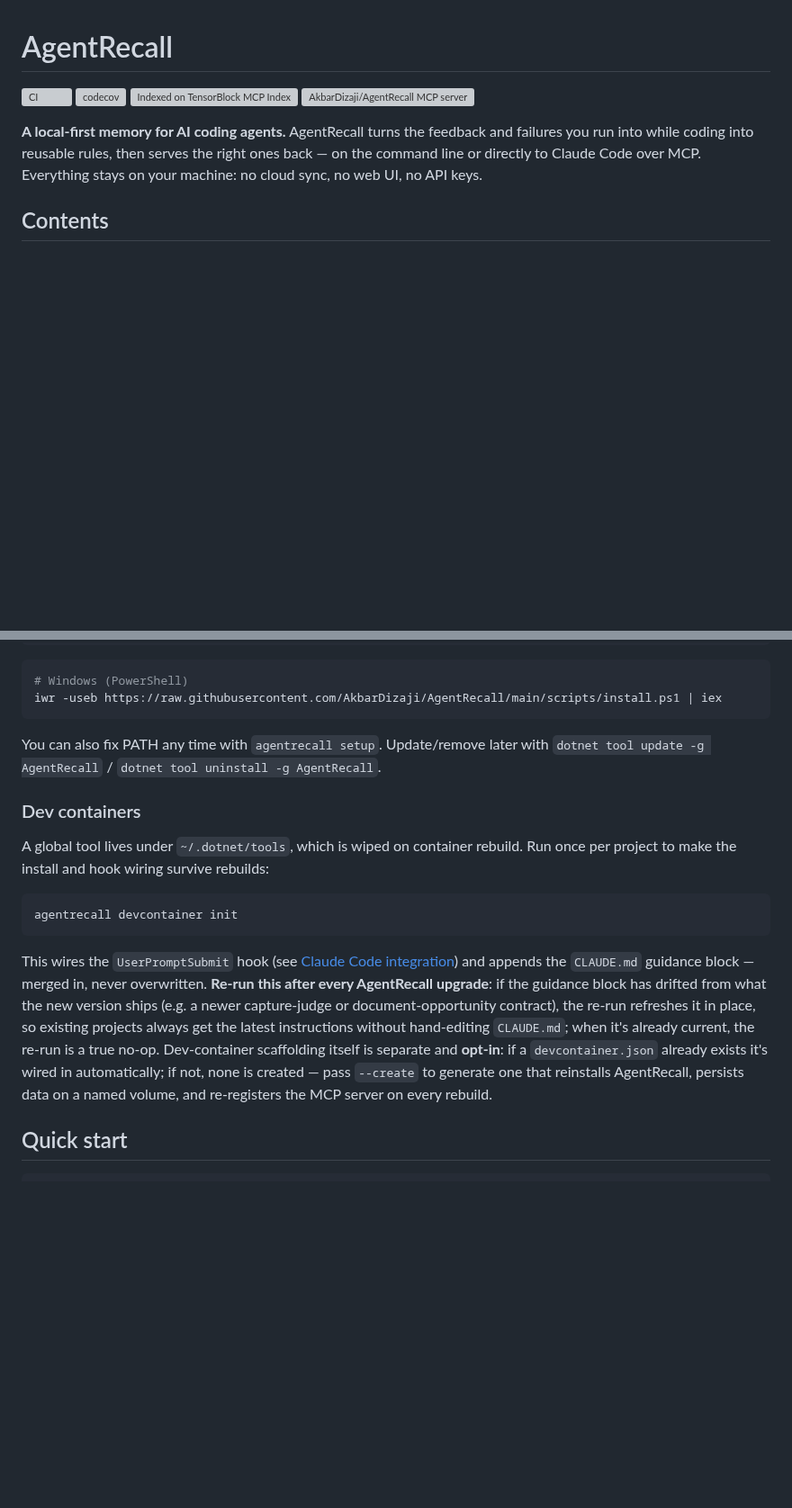
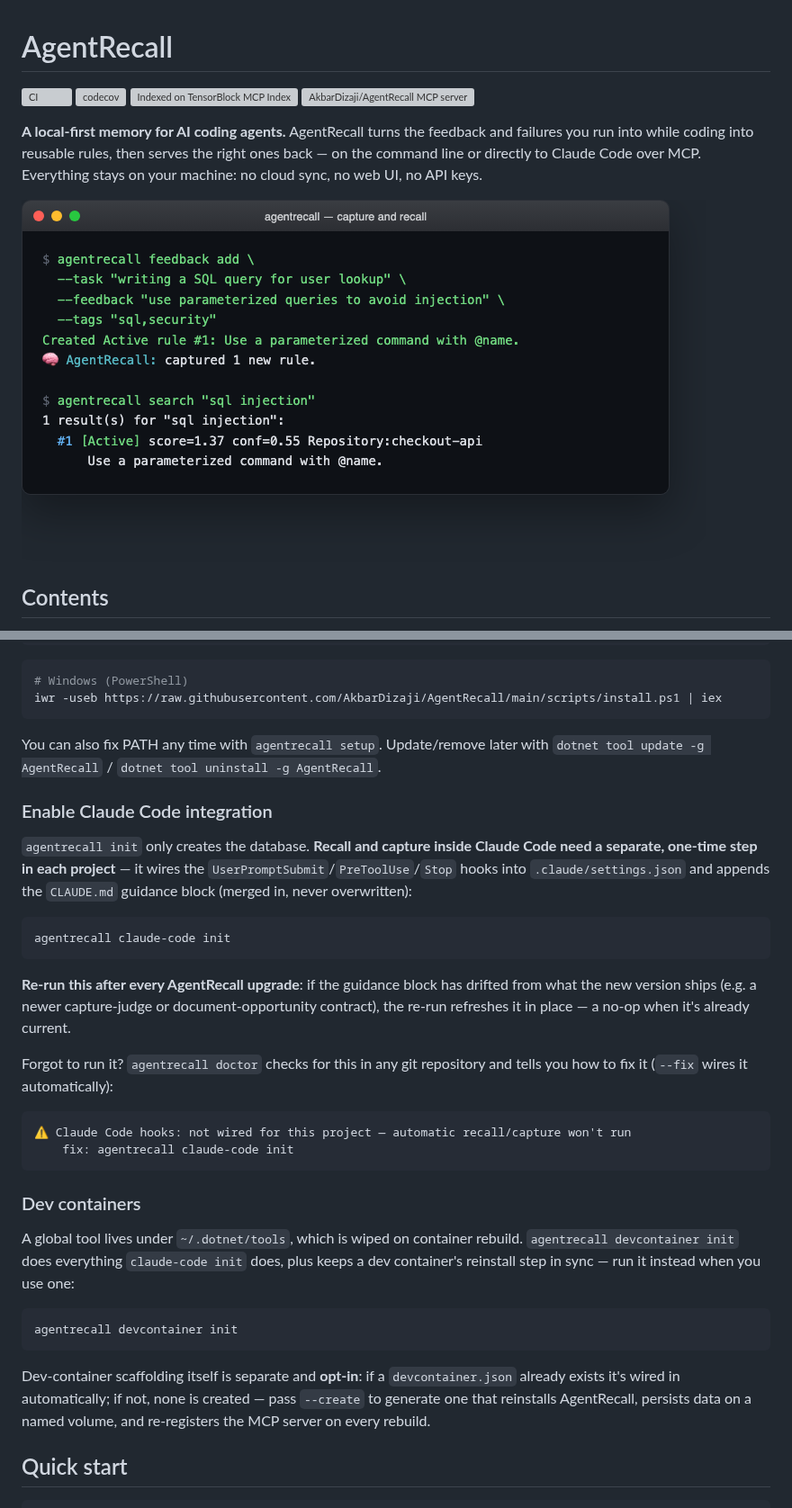
Before and after one commit to AkbarDizaji/AgentRecall, a Markdown page: README.md, 2 parts joined by grey strips. Shown at 90% size. Drawn GitHub-style; pictures changed too: docs/assets/quickstart.png (added); blank space fills up the shorter version; grey boxes are pictures that could not be loaded.

````diff
--- a/README.md
+++ b/README.md
@@ -9,6 +9,8 @@
 failures you run into while coding into reusable rules, then serves the right
 ones back — on the command line or directly to Claude Code over MCP. Everything
 stays on your machine: no cloud sync, no web UI, no API keys.
+
+![agentrecall feedback add, then agentrecall search finding it again](https://raw.githubusercontent.com/AkbarDizaji/AgentRecall/main/docs/assets/quickstart.png)
 
 ## Contents
 
@@ -87,26 +91,46 @@ iwr -useb https://raw.githubusercontent.com/AkbarDizaji/AgentRecall/main/scripts
 You can also fix PATH any time with `agentrecall setup`. Update/remove later
 with `dotnet tool update -g AgentRecall` / `dotnet tool uninstall -g AgentRecall`.
 
+### Enable Claude Code integration
+
+`agentrecall init` only creates the database. **Recall and capture inside Claude
+Code need a separate, one-time step in each project** — it wires the
+`UserPromptSubmit`/`PreToolUse`/`Stop` hooks into `.claude/settings.json` and
+appends the `CLAUDE.md` guidance block (merged in, never overwritten):
+
+```bash
+agentrecall claude-code init
+```
+
+**Re-run this after every AgentRecall upgrade**: if the guidance block has
+drifted from what the new version ships (e.g. a newer capture-judge or
+document-opportunity contract), the re-run refreshes it in place — a no-op
+when it's already current.
+
+Forgot to run it? `agentrecall doctor` checks for this in any git repository
+and tells you how to fix it (`--fix` wires it automatically):
+
+```
+⚠ Claude Code hooks: not wired for this project — automatic recall/capture won't run
+    fix: agentrecall claude-code init
+```
+
 ### Dev containers
 
 A global tool lives under `~/.dotnet/tools`, which is wiped on container
-rebuild. Run once per project to make the install and hook wiring survive
-rebuilds:
+rebuild. `agentrecall devcontainer init` does everything `claude-code init`
+does, plus keeps a dev container's reinstall step in sync — run it instead
+when you use one:
 
 ```bash
 agentrecall devcontainer init
 ```
 
-This wires the `UserPromptSubmit` hook (see [Claude Code integration](#claude-code-integration))
-and appends the `CLAUDE.md` guidance block — merged in, never overwritten. **Re-run this after
-every AgentRecall upgrade**: if the guidance block has drifted from what the new version ships
-(e.g. a newer capture-judge or document-opportunity contract), the re-run refreshes it in place,
-so existing projects always get the latest instructions without hand-editing `CLAUDE.md`; when
-it's already current, the re-run is a true no-op. Dev-container scaffolding itself is separate and
-**opt-in**: if a `devcontainer.json` already exists it's wired in automatically;
-if not, none is created — pass `--create` to generate one that reinstalls
-AgentRecall, persists data on a named volume, and re-registers the MCP server
-on every rebuild.
+Dev-container scaffolding itself is separate and **opt-in**: if a
+`devcontainer.json` already exists it's wired in automatically; if not, none
+is created — pass `--create` to generate one that reinstalls AgentRecall,
+persists data on a named volume, and re-registers the MCP server on every
+rebuild.
 
 ## Quick start
 
````
Also changed, not shown: other parts of README.md (+35 -13 lines), docs/assets/approval-gate.png (added), docs/assets/conflict-resolution.png (added), docs/assets/context-injection.png (added), docs/assets/project-dna.png (added).
